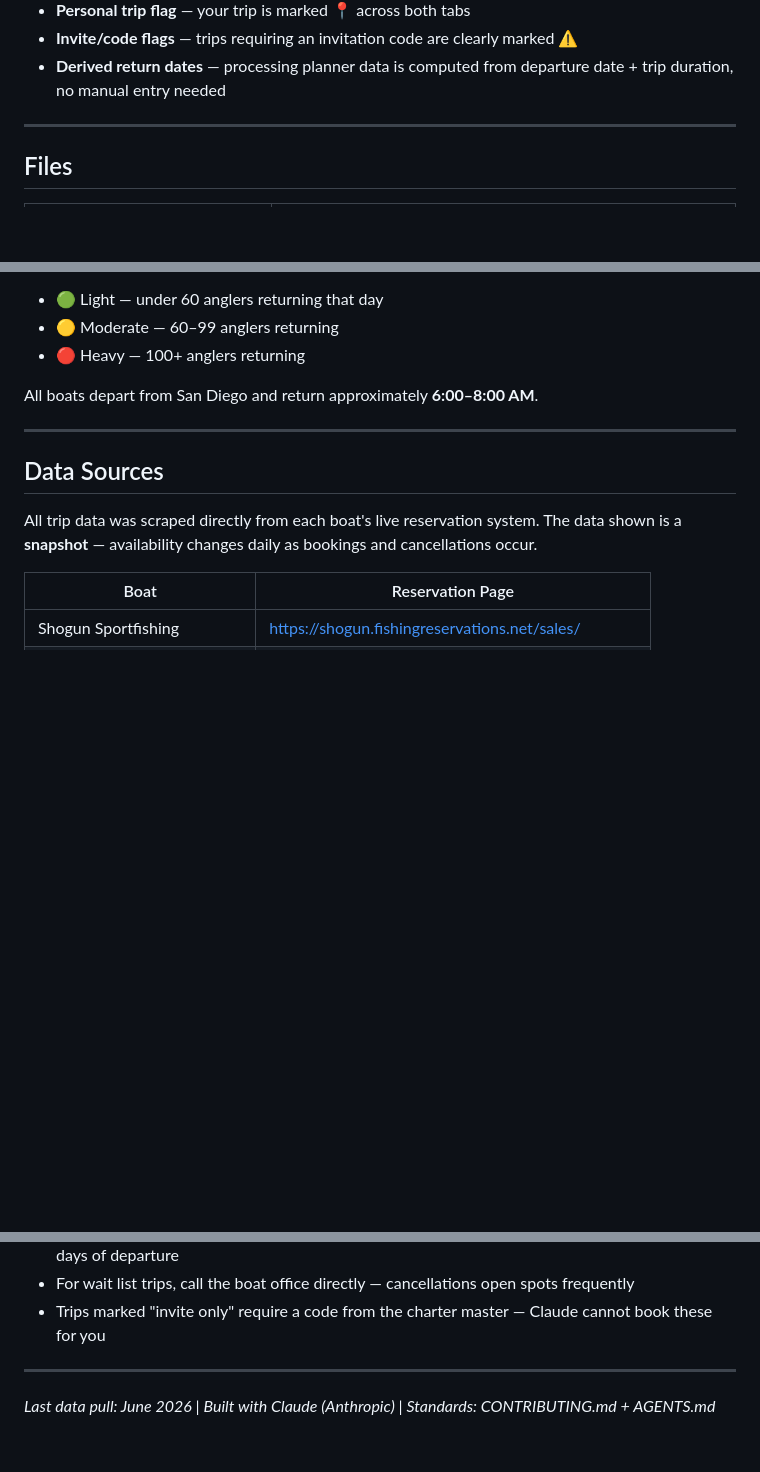
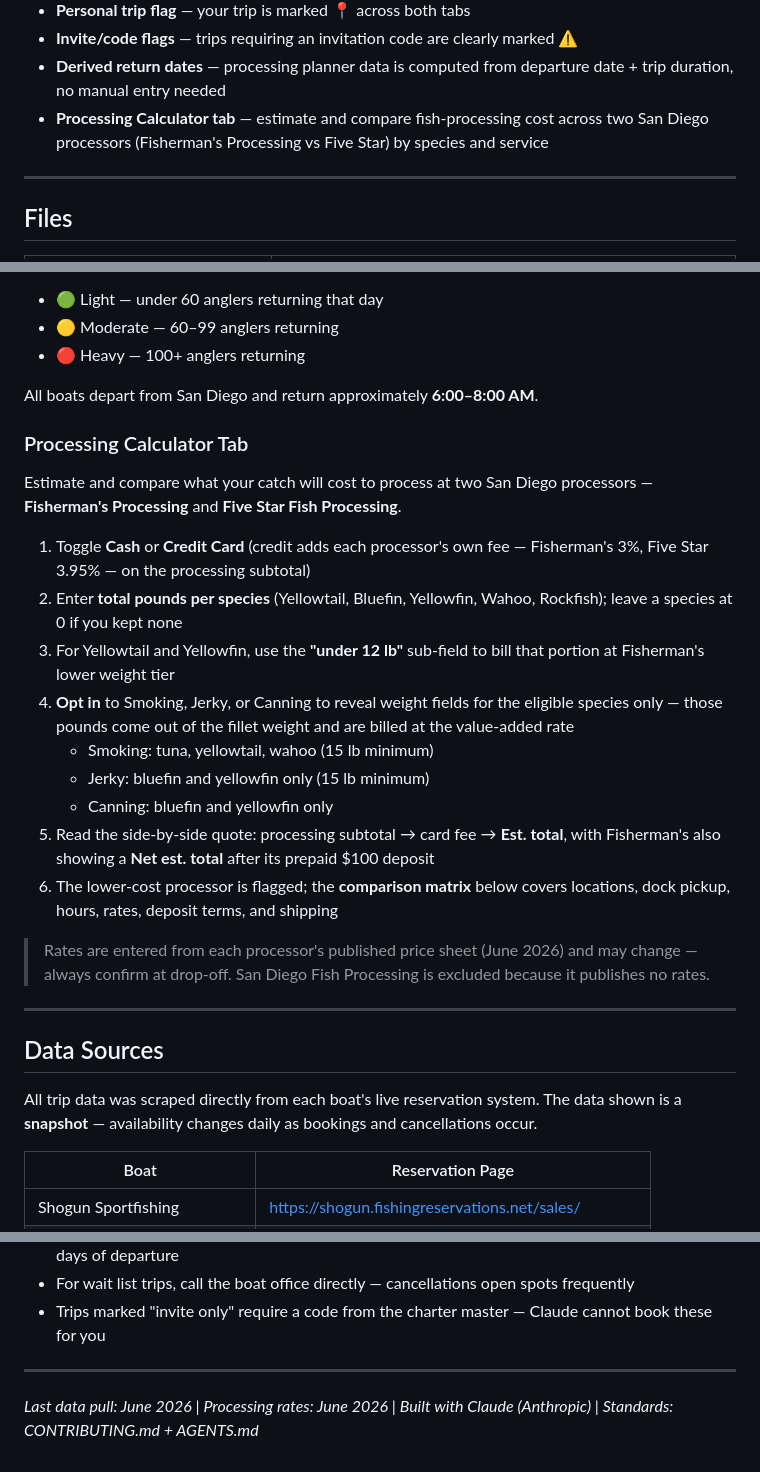
Before and after one commit to edmatibag9Dev/Saltwater-Long-Range-Trip-Planner, a Markdown page: README.md, 3 parts joined by grey strips. Rendered like a GitHub page; blank space fills up the shorter version.

Commit message:
docs(readme): document Processing Calculator tab and Teal-Sage rebrand

```diff
--- a/README.md
+++ b/README.md
@@ -30,6 +30,7 @@ This dashboard was built to answer two questions at a glance:
 - **Personal trip flag** — your trip is marked 📍 across both tabs
 - **Invite/code flags** — trips requiring an invitation code are clearly marked ⚠️
 - **Derived return dates** — processing planner data is computed from departure date + trip duration, no manual entry needed
+- **Processing Calculator tab** — estimate and compare fish-processing cost across two San Diego processors (Fisherman's Processing vs Five Star) by species and service
 
 ---
 
@@ -80,6 +81,22 @@ Download `saltwater_trip_planner.html` and open it in any browser. No internet c
 - 🔴 Heavy — 100+ anglers returning
 
 All boats depart from San Diego and return approximately **6:00–8:00 AM**.
+
+### Processing Calculator Tab
+
+Estimate and compare what your catch will cost to process at two San Diego processors — **Fisherman's Processing** and **Five Star Fish Processing**.
+
+1. Toggle **Cash** or **Credit Card** (credit adds each processor's own fee — Fisherman's 3%, Five Star 3.95% — on the processing subtotal)
+2. Enter **total pounds per species** (Yellowtail, Bluefin, Yellowfin, Wahoo, Rockfish); leave a species at 0 if you kept none
+3. For Yellowtail and Yellowfin, use the **"under 12 lb"** sub-field to bill that portion at Fisherman's lower weight tier
+4. **Opt in** to Smoking, Jerky, or Canning to reveal weight fields for the eligible species only — those pounds come out of the fillet weight and are billed at the value-added rate
+   - Smoking: tuna, yellowtail, wahoo (15 lb minimum)
+   - Jerky: bluefin and yellowfin only (15 lb minimum)
+   - Canning: bluefin and yellowfin only
+5. Read the side-by-side quote: processing subtotal → card fee → **Est. total**, with Fisherman's also showing a **Net est. total** after its prepaid $100 deposit
+6. The lower-cost processor is flagged; the **comparison matrix** below covers locations, dock pickup, hours, rates, deposit terms, and shipping
+
+> Rates are entered from each processor's published price sheet (June 2026) and may change — always confirm at drop-off. San Diego Fish Processing is excluded because it publishes no rates.
 
 ---
 
@@ -172,4 +190,4 @@ To pull fresh availability data:
 
 ---
 
-*Last data pull: June 2026 | Built with Claude (Anthropic) | Standards: CONTRIBUTING.md + AGENTS.md*
+*Last data pull: June 2026 | Processing rates: June 2026 | Built with Claude (Anthropic) | Standards: CONTRIBUTING.md + AGENTS.md*
```
Also changed, not shown: other parts of README.md (+1 -0 lines).
